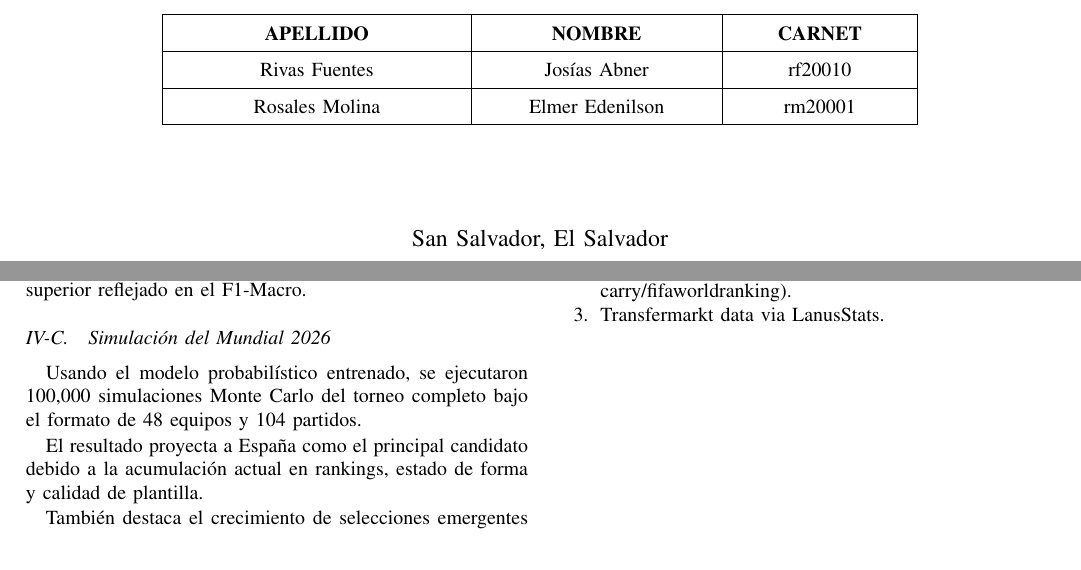
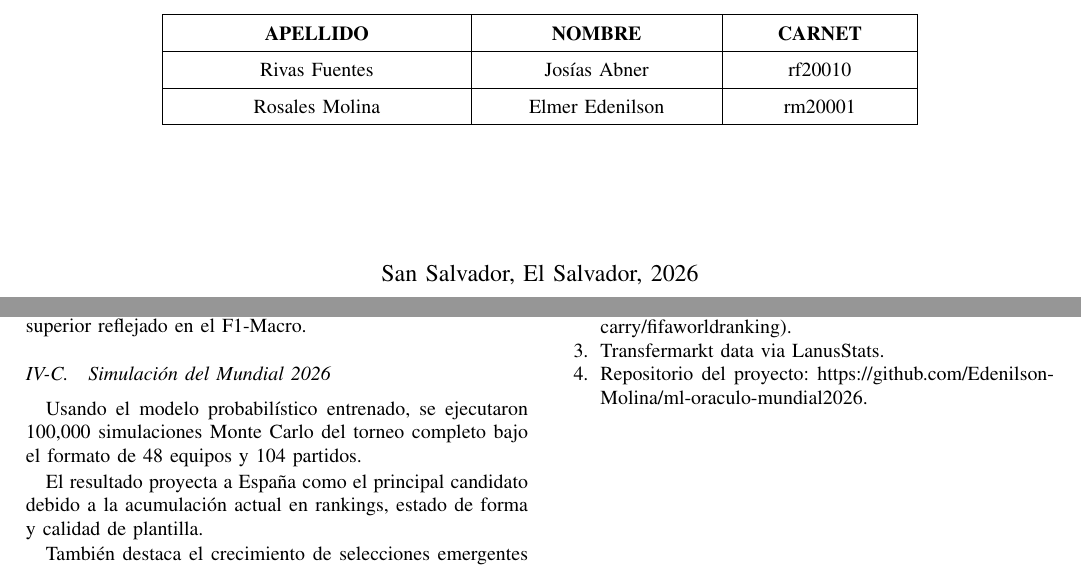
Before and after one commit to Edenilson-Molina/ml-oraculo-mundial2026, a LaTeX paper (reports/reporte.tex): two parts of pages 1 and 4 of 4, joined at a grey line, cut so that both start at the same text. Compiled offline with pdfLaTeX.

Commit message:
Update report with additional references and improve formatting

```diff
--- a/reports/reporte.tex
+++ b/reports/reporte.tex
@@ -8,6 +8,8 @@
 \usepackage{booktabs}
 \usepackage{multirow}
 \usepackage{array}
+\usepackage{url}
+\usepackage[hidelinks]{hyperref}
 
 \title{El Oráculo del Balón: Predicción Probabilística y Simulación Monte Carlo para la Copa Mundial FIFA 2026}
 
@@ -76,8 +78,7 @@
 
 			\vfill
 
-			{\large San Salvador, El Salvador}\\[0.2cm]
-			{\large 2026}
+			{\large San Salvador, El Salvador, 2026}\\[0.2cm]
 
 		\end{center}
 
@@ -322,6 +323,7 @@
 		\item International football results (martj42/international\_results, GitHub).
 		\item Kaggle FIFA World Ranking Dataset (cashncarry/fifaworldranking).
 		\item Transfermarkt data via LanusStats.
+		\item Repositorio del proyecto: \href{https://github.com/Edenilson-Molina/ml-oraculo-mundial2026.git}{https://github.com/Edenilson-Molina/ml-oraculo-mundial2026}.
 	\end{enumerate}
 
 \end{document}
```
